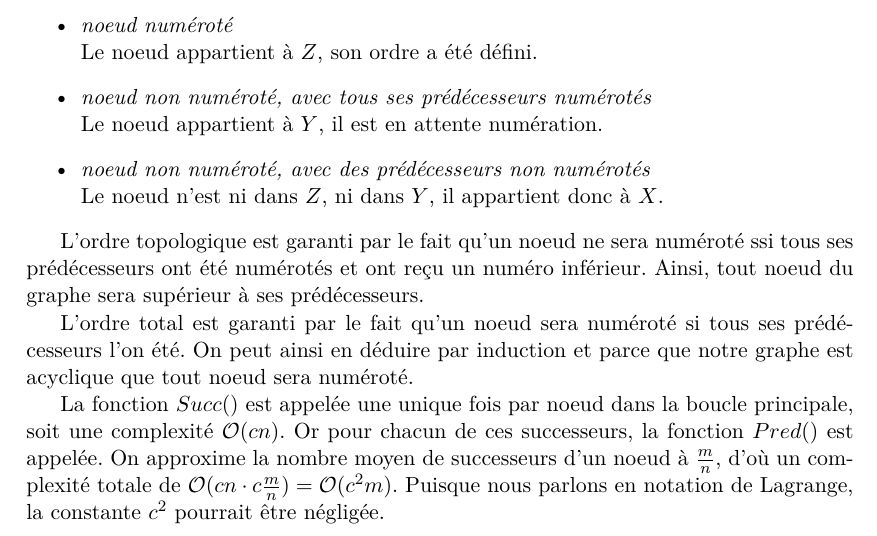
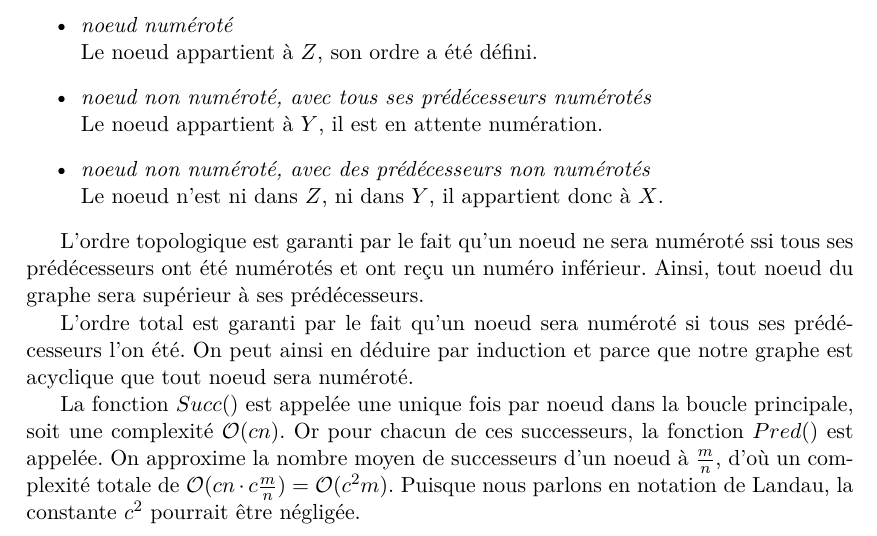
Before and after one commit to toffan/projet-graphes, a LaTeX document (projet.tex): part of page 3 of 7, cut so that both start at the same text. Compiled offline with XeLaTeX.

Commit message:
Corrige un erreur de nom

```diff
--- a/projet.tex
+++ b/projet.tex
@@ -147,7 +147,7 @@ Ordonnancement parallèle de tâches sur un graphe orienté acyclique}
     successeurs, la fonction $Pred()$ est appelée. On approxime la nombre moyen
     de successeurs d'un noeud à $\frac{m}{n}$, d'où un complexité totale de
     $\mathcal{O}(c n \cdot c \frac{m}{n}) = \mathcal{O}(c^2 m)$. Puisque nous
-    parlons en notation de Lagrange, la constante $c^2$ pourrait être négligée.
+    parlons en notation de Landau, la constante $c^2$ pourrait être négligée.
 
   \subsection{Question 6}
     L'utilisation d'une pile pour $Y$ induit un parcours en profondeur alors que
```
Also changed, not shown: 1 other file.
